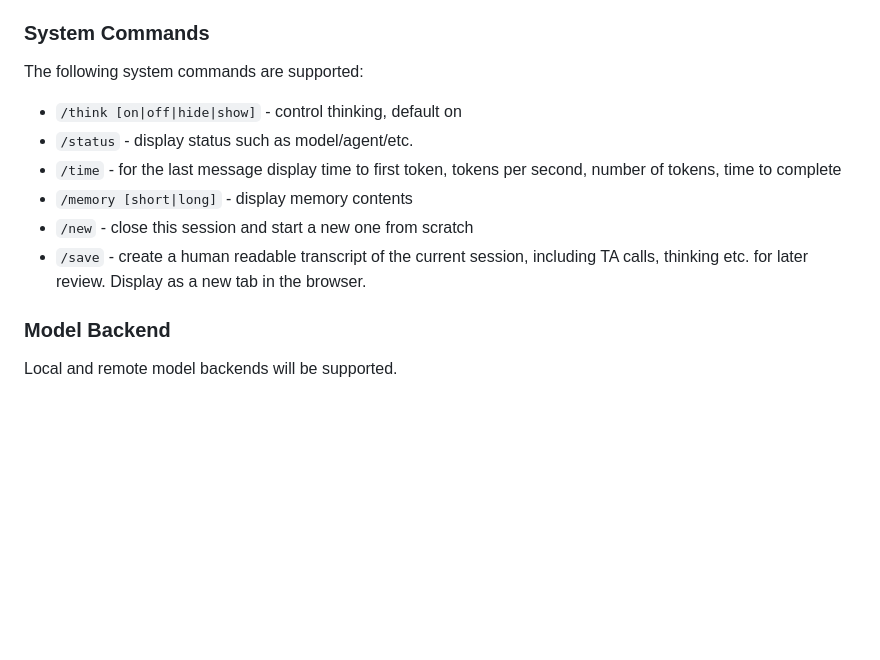
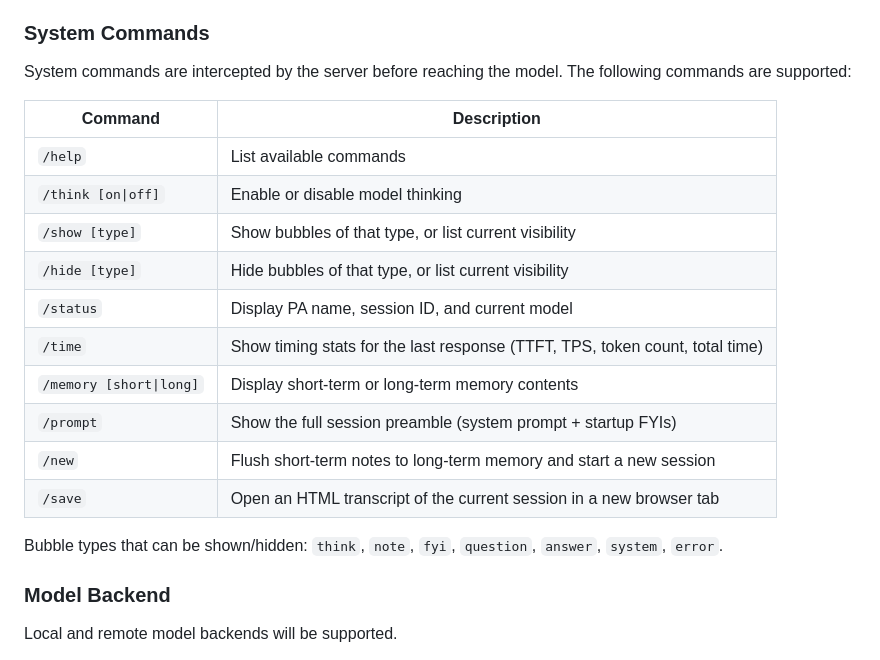
Before and after one commit to avh/r2-v3, a Markdown page: DESIGN.md, the part around one of its changes. Rendered like a GitHub page; blank space fills up the shorter version.

````diff
--- a/DESIGN.md
+++ b/DESIGN.md
@@ -344,14 +389,22 @@ In order to experiment with new TAs, it should be possible to create a placehold
 
 ### System Commands
 
-The following system commands are supported:
+System commands are intercepted by the server before reaching the model. The following commands are supported:
 
-* ```/think [on|off|hide|show]``` - control thinking, default on
-* ```/status``` - display status such as model/agent/etc.
-* ```/time``` - for the last message display time to first token, tokens per second, number of tokens, time to complete
-* ```/memory [short|long]``` - display memory contents
-* ```/new``` - close this session and start a new one from scratch
-* ```/save``` - create a human readable transcript of the current session, including TA calls, thinking etc. for later review. Display as a new tab in the browser.
+| Command | Description |
+|---------|-------------|
+| `/help` | List available commands |
+| `/think [on\|off]` | Enable or disable model thinking |
+| `/show [type]` | Show bubbles of that type, or list current visibility |
+| `/hide [type]` | Hide bubbles of that type, or list current visibility |
+| `/status` | Display PA name, session ID, and current model |
+| `/time` | Show timing stats for the last response (TTFT, TPS, token count, total time) |
+| `/memory [short\|long]` | Display short-term or long-term memory contents |
+| `/prompt` | Show the full session preamble (system prompt + startup FYIs) |
+| `/new` | Flush short-term notes to long-term memory and start a new session |
+| `/save` | Open an HTML transcript of the current session in a new browser tab |
+
+Bubble types that can be shown/hidden: `think`, `note`, `fyi`, `question`, `answer`, `system`, `error`.
 
 
 ### Model Backend
````
Also changed, not shown: other parts of DESIGN.md (+65 -20 lines), README.md (added, +154 -0 lines).
